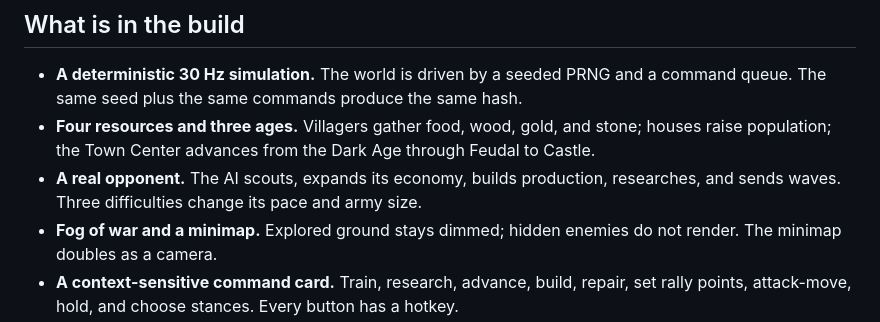
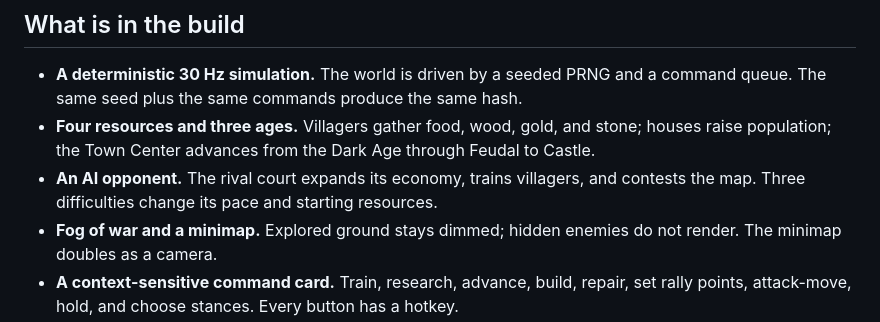
Before and after one commit to gerrcass/epoch-of-kingdoms, a Markdown page: README.md, the part around the change. Drawn GitHub-style.

Commit message:
Keep README claims aligned with the AI

```diff
--- a/README.md
+++ b/README.md
@@ -10,7 +10,7 @@ A single-player browser RTS in the lineage of *Age of Empires II*. One seeded ma
 
 - **A deterministic 30 Hz simulation.** The world is driven by a seeded PRNG and a command queue. The same seed plus the same commands produce the same hash.
 - **Four resources and three ages.** Villagers gather food, wood, gold, and stone; houses raise population; the Town Center advances from the Dark Age through Feudal to Castle.
-- **A real opponent.** The AI scouts, expands its economy, builds production, researches, and sends waves. Three difficulties change its pace and army size.
+- **An AI opponent.** The rival court expands its economy, trains villagers, and contests the map. Three difficulties change its pace and starting resources.
 - **Fog of war and a minimap.** Explored ground stays dimmed; hidden enemies do not render. The minimap doubles as a camera.
 - **A context-sensitive command card.** Train, research, advance, build, repair, set rally points, attack-move, hold, and choose stances. Every button has a hotkey.
 - **Original procedural presentation.** Isometric chunked terrain, painter's-order sprites, particles, screen shake, and a WebAudio soundscape synthesized at runtime.
```
